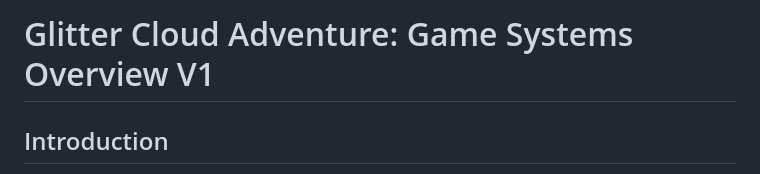
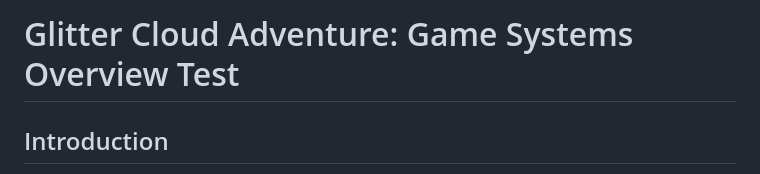
Before and after one commit to Tvalc/GCA, a Markdown page: docs/01_Game_Systems_Overview.md, the part around the change. GitHub-like rendering.

Commit message:
Update game systems overview

```diff
--- a/docs/01_Game_Systems_Overview.md
+++ b/docs/01_Game_Systems_Overview.md
@@ -1,4 +1,4 @@
-# Glitter Cloud Adventure: Game Systems Overview V1
+# Glitter Cloud Adventure: Game Systems Overview Test
 
 ## Introduction
 
```
